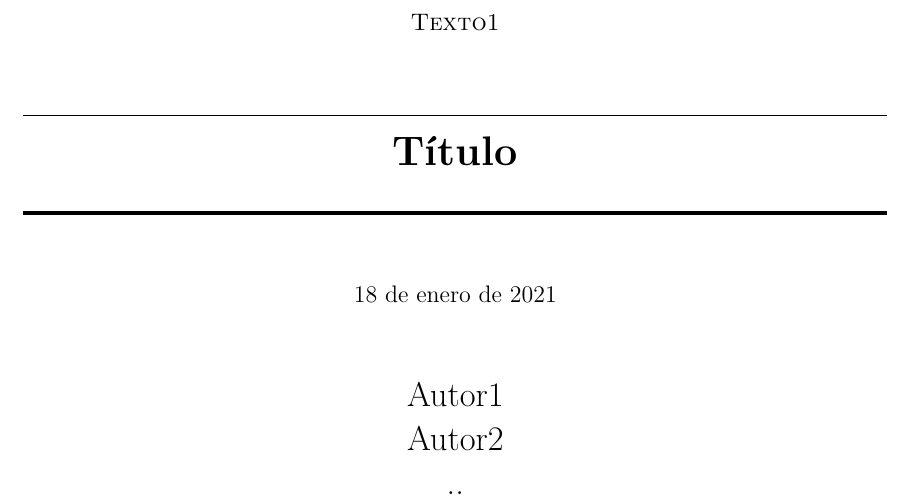
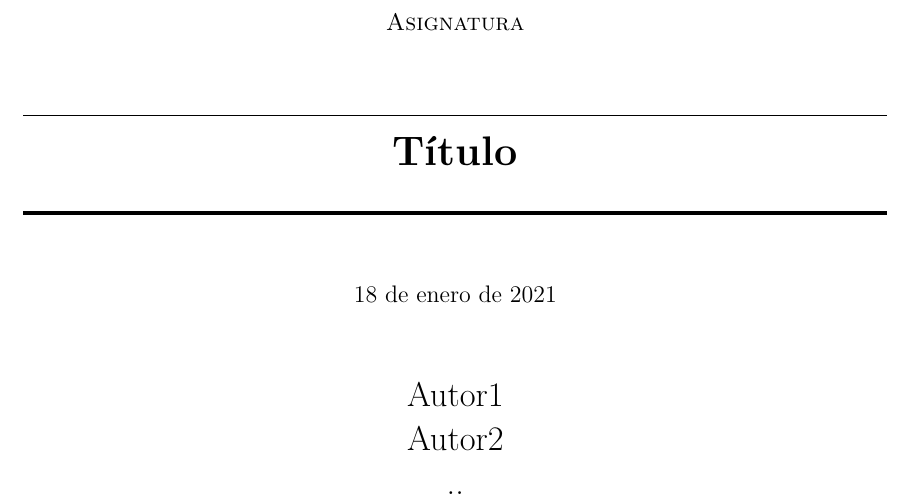
Before and after one commit to Carl0sCheca/Plantilla-LaTeX, a LaTeX document (Main.tex, which reads Portada2.tex): part of page 1 of 7, cut at the place of the change. Compiled offline with pdfLaTeX.

Commit message:
Update Portada2.tex
agrego asignatura a la portada

```diff
--- a/Portada2.tex
+++ b/Portada2.tex
@@ -2,7 +2,7 @@
 \begin{center}
     \hspace{0pt}
     \vfill
-    \normalsize \textsc{Texto1}
+    \normalsize \textsc{\writeSubject}
     \\ [1.0cm]
     \rule{\linewidth}{0.5pt} \\
     \LARGE \textbf{\uppercase{\writeTitle}}
```
